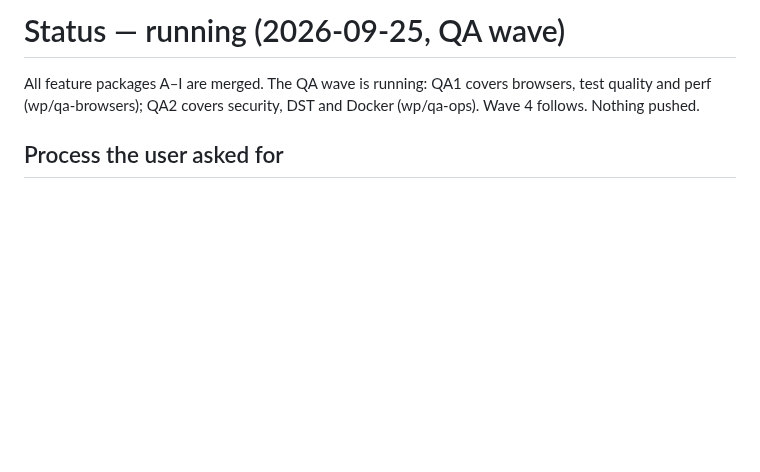
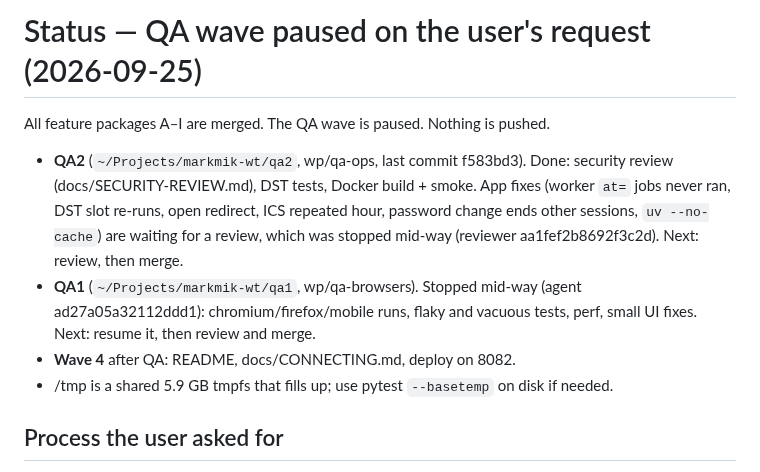
Before and after one commit to Tigetiiger/personaalne-markmik, a Markdown page: docs/STATUS.md, the part around the change. Drawn GitHub-style; blank space fills up the shorter version.

Commit message:
Status: QA wave paused; resume notes for QA1 and QA2
Co-Authored-By: Claude Opus 5.5 <noreply@anthropic.com>

```diff
--- a/docs/STATUS.md
+++ b/docs/STATUS.md
@@ -1,6 +1,16 @@
-# Status — running (2026-09-25, QA wave)
+# Status — QA wave paused on the user's request (2026-09-25)
 
-All feature packages A–I are merged. The QA wave is running: QA1 covers browsers, test quality and perf (wp/qa-browsers); QA2 covers security, DST and Docker (wp/qa-ops). Wave 4 follows. Nothing pushed.
+All feature packages A–I are merged. The QA wave is paused. Nothing is pushed.
+- **QA2** (`~/Projects/markmik-wt/qa2`, wp/qa-ops, last commit f583bd3). Done: security review
+  (docs/SECURITY-REVIEW.md), DST tests, Docker build + smoke. App fixes (worker `at=` jobs never
+  ran, DST slot re-runs, open redirect, ICS repeated hour, password change ends other sessions,
+  `uv --no-cache`) are waiting for a review, which was stopped mid-way (reviewer
+  aa1fef2b8692f3c2d). Next: review, then merge.
+- **QA1** (`~/Projects/markmik-wt/qa1`, wp/qa-browsers). Stopped mid-way (agent ad27a05a32112ddd1):
+  chromium/firefox/mobile runs, flaky and vacuous tests, perf, small UI fixes. Next: resume it,
+  then review and merge.
+- **Wave 4** after QA: README, docs/CONNECTING.md, deploy on 8082.
+- /tmp is a shared 5.9 GB tmpfs that fills up; use pytest `--basetemp` on disk if needed.
 
 ## Process the user asked for
 
```
